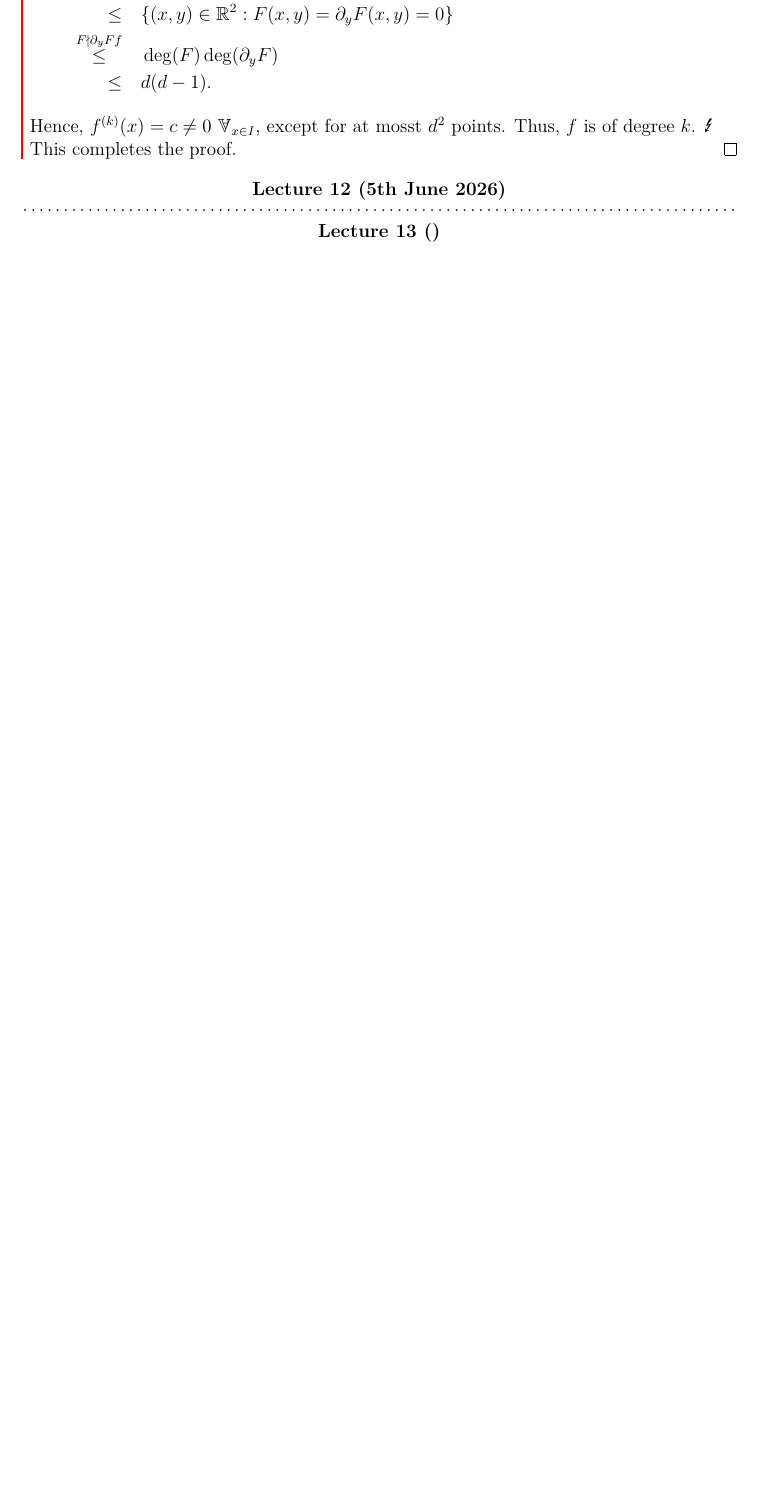
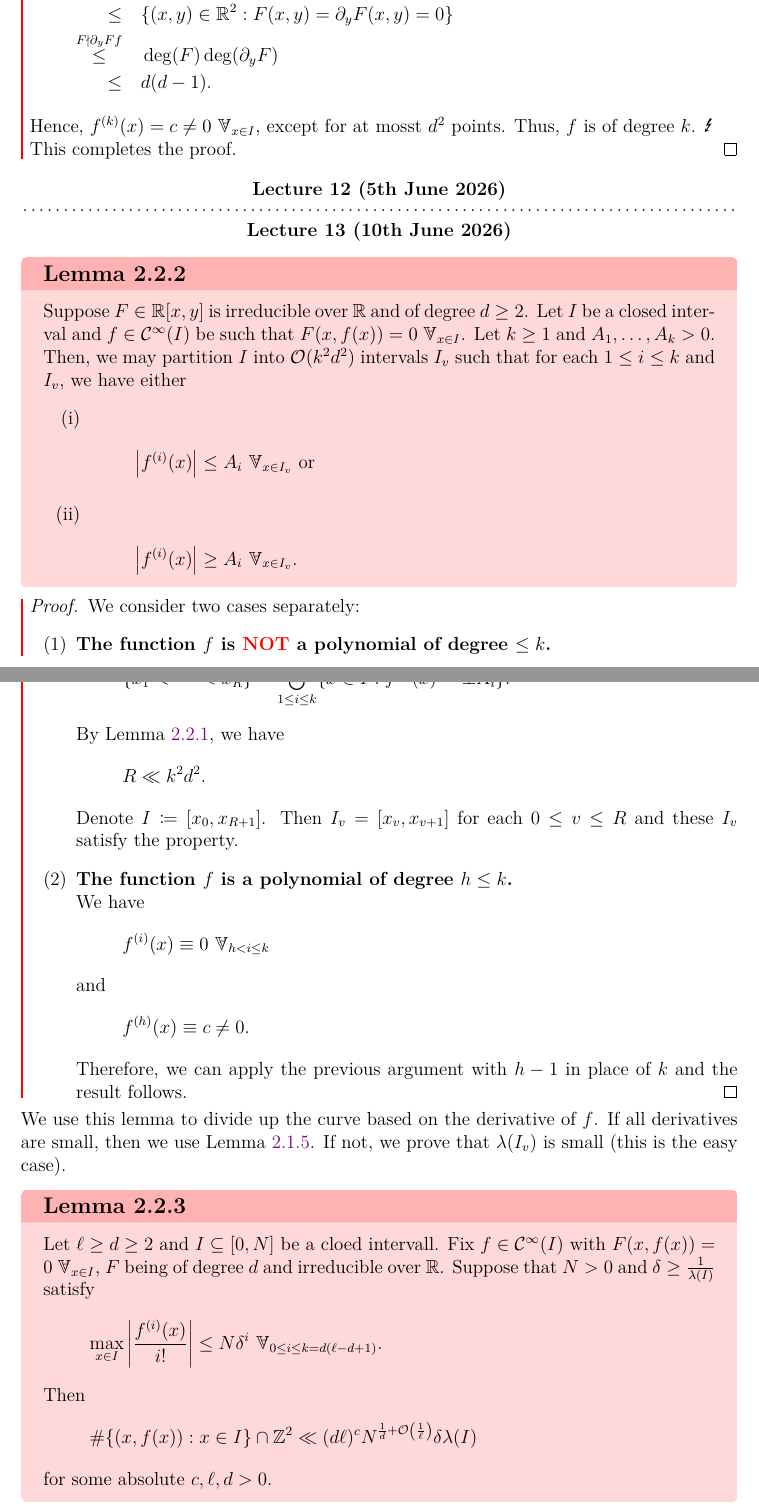
Before and after one commit to hannes-heimberger/V4A9_Number_Theory_I_Lec_Notes, a LaTeX thesis (Lecture_Notes_Number_Theory_I.tex): part of page 44 of 49 before the commit and two parts of pages 44 and 45 of 50 after it, the two joined at a grey line, cut so that both start at the same text, the shorter picture padded with empty space. The pictures show the PDF file Lecture_Notes_Number_Theory_I.pdf that the author committed with the source.

Commit message:
Lecture_Notes_update_pause

```diff
--- a/Lecture_Notes_Number_Theory_I.tex
+++ b/Lecture_Notes_Number_Theory_I.tex
@@ -1407,5 +1408,43 @@ We begin with the following lemma.
   Hence, $f^{(k)}(x) = c \neq 0 \forall_{x \in I}$, except for at mosst $d^2$ points. Thus, $f$ is of degree $k$. \Lightning \\
   This completes the proof.
 \end{pf}
-\newLecture{}
+\newLecture{10th June 2026}
+\begin{lemma}{}{3.8}
+  Suppose $F \in \R[x,y]$ is irreducible over $\R$ and of degree $d \geq 2$. Let $I$ be a closed interval and $f \in \mathcal{C}^{\infty}(I)$ be such that $F(x,f(x)) = 0 \forall_{x \in I}$. Let $k \geq 1$ and $A_1, \dots, A_k > 0$. Then, we may partition $I$ into $\O(k^2d^2)$ intervals $I_v$ such that for each $1 \leq i \leq k$ and $I_v$, we have either
+  \begin{enumerate}[(i)]
+    \item \[ \left|f^{(i)}(x)\right| \leq A_i \forall_{x \in I_v} \text{ or}\]
+    \item{\[ \left|f^{(i)}(x)\right| \geq A_i \forall_{x \in I_v}.\]}
+  \end{enumerate}
+\end{lemma}
+\begin{pf}
+  We consider two cases separately:
+  \begin{enumerate}[(1)]
+    \item{\textbf{The function $f$ is \emp{NOT} a polynomial of degree $\leq k$.} \\
+    Let \[\{ x_1 < \cdots < x_R\} = \bigcup_{1 \leq i \leq k}\{ x \in I: f^{(i)}(x) = \pm A_i\}.\]
+    By Lemma \ref{lem:3.7}, we have
+    \[ R \ll k^2d^2.\]
+    Denote $I \coloneq [x_0, x_{R+1}]$. Then $I_v = [x_v, x_{v+1}] $ for each $0 \leq v \leq R$ and these $I_v$ satisfy the property.}
+    \item{\textbf{The function $f$ is a polynomial of degree $h \leq k$.} \\
+    We have
+    \[ f^{(i)}(x) \equiv 0 \forall_{h < i \leq k}\]
+    and
+    \[ f^{(h)}(x) \equiv c \neq 0.\]
+    Therefore, we can apply the previous argument with $h-1$ in place of $k$ and the result follows. \qedhere}
+  \end{enumerate}
+\end{pf}
+We use this lemma to divide up the curve based on the derivative of $f$. If all derivatives are small, then we use Lemma \ref{lem:3.2*}. If not, we prove that $\lambda(I_v)$ is small (this is the easy case).
+\begin{lemma}{}{3.9}
+  Let $\ell \geq d \geq 2$ and $I \subseteq [0,N]$ be a cloed intervall. Fix $f \in \mathcal{C}^{\infty}(I)$ with $F(x,f(x)) = 0 \forall_{x \in I}$, $F$ being of degree $d$ and irreducible over $\R$. Suppose that $N > 0$ and $\delta \geq \frac{1}{\lambda(I)}$ satisfy
+  \[ \max_{x \in I}\left| \frac{f^{(i)}(x)}{i!}\right| \leq N\delta^i \forall_{0 \leq i \leq k = d(\ell-d+1)}.\]
+  Then
+  \[ \#\{ (x,f(x)): x \in I\} \cap \Z^2 \ll (d\ell)^cN^{\frac{1}{d} + \O\left(\frac{1}{\ell}\right)}\delta\lambda(I)\]
+  for some absolute $c, \ell, d > 0$.
+\end{lemma}
+\begin{pf}
+  Let $i_0$ be the largest $i$ such that $x^{d-i}y^i$ is a monomial appearing in $F$. Define $\mathcal M = \{ x^{j_1}y^{j_2}: d \leq j_1+j_2 \leq \ell, x^{d-i_0}y^{i_0} \nmid x^{j_1}y^{j_2}\}$. We shall now compute $\#\mathcal M$. We have
+  \begin{align*}
+    \#\mathcal M = \quad & \sum_{d \leq h \leq \ell} \#\{ (j_1,j_2) \in S(\mathcal M): h = j_1+j_2\}.
+  \end{align*}
+  Fix $d \leq h \leq \ell$. Clearly, $j_2 = h-j_1$. Now $x^{d-i_0}y^{i_0} \nmid x^{j_1}y^{j_2}$ implies that $d-i-0 > j_1$ or $i_0 > j_2$. Hence, $0 \leq j_1$ or $h-i_0<j_1 \leq h$. Since $h \geq d \geq i_0$, the number of choices for $j_1$ is $d-i_0+i_0 = d$. Therefore, \[\#\mathcal{M} =  \sum_{d \leq h \leq \ell} d = d(\ell-d+1) = k = d\ell + \O(d^2). \qedhere\]
+\end{pf}
 \end{document}
```
Also changed, not shown: Lecture_Notes_Number_Theory_I.pdf, Lecture_Notes_Number_Theory_I.tex (3 more changed lines).
